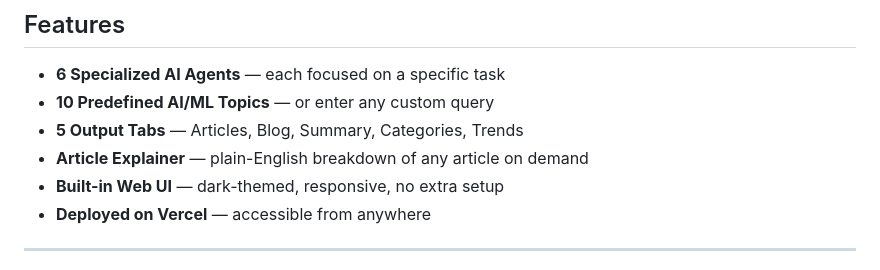
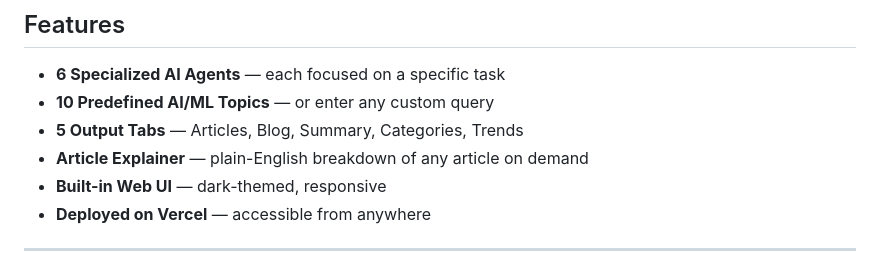
Before and after one commit to sonusaini209/MultiAgent-NewsHub, a Markdown page: README.md, the part around the change. GitHub-like rendering.

```diff
--- a/README.md
+++ b/README.md
@@ -31,7 +31,7 @@ The backend is FastAPI, deployed on Vercel, serving both the API and a lightweig
 -  **10 Predefined AI/ML Topics** — or enter any custom query
 -  **5 Output Tabs** — Articles, Blog, Summary, Categories, Trends
 -  **Article Explainer** — plain-English breakdown of any article on demand
--  **Built-in Web UI** — dark-themed, responsive, no extra setup
+-  **Built-in Web UI** — dark-themed, responsive
 -  **Deployed on Vercel** — accessible from anywhere
 
 ---
```
